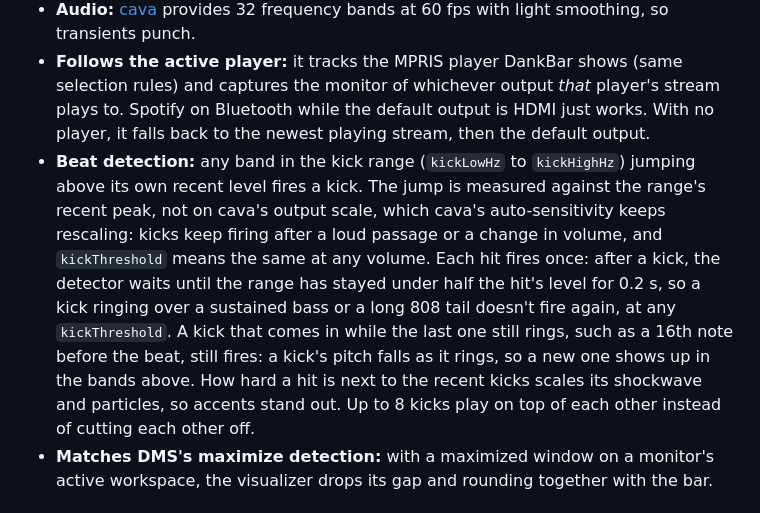
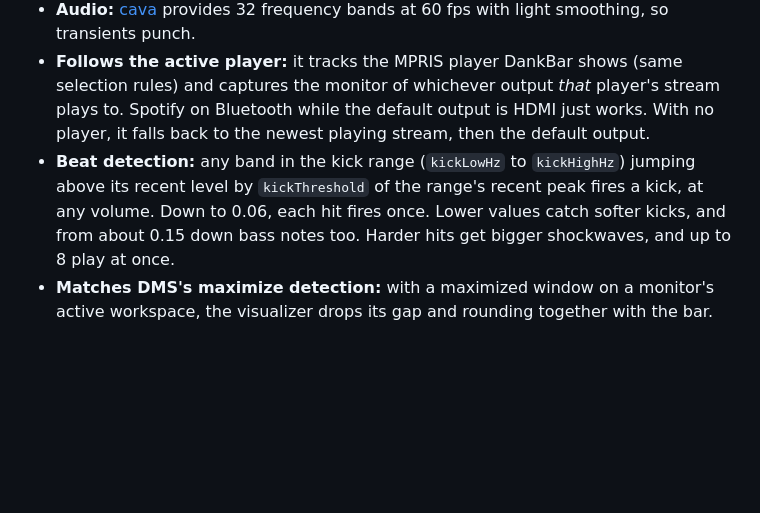
Before and after one commit to dotMortis/dms-bar-visualizer, a Markdown page: README.md, the part around the change. Drawn GitHub-style; blank space fills up the shorter version.

Commit message:
README: a shorter Beat detection bullet
It had grown to about 950 characters against 140-330 for its neighbours.
It now says what a user needs: kickThreshold is a fraction of the range's
recent peak, each hit fires once down to 0.06, and what a lower value
trades (softer kicks, and from about 0.15 down bass notes too). How the
detector follows a hit is in kick.mjs's comments.

Co-Authored-By: Claude Opus 5.5 <noreply@anthropic.com>

```diff
--- a/README.md
+++ b/README.md
@@ -29,7 +29,7 @@ It runs as its own small [Quickshell](https://quickshell.org) config. DMS itself
 - **Layering:** a click-through Wayland layer surface on the `bottom` layer, sized and inset exactly like the DankBar. The DMS bar draws on the `top` layer, so with a transparent bar background the visualizer shows through.
 - **Audio:** [cava](https://github.com/karlstav/cava) provides 32 frequency bands at 60 fps with light smoothing, so transients punch.
 - **Follows the active player:** it tracks the MPRIS player DankBar shows (same selection rules) and captures the monitor of whichever output *that* player's stream plays to. Spotify on Bluetooth while the default output is HDMI just works. With no player, it falls back to the newest playing stream, then the default output.
-- **Beat detection:** any band in the kick range (`kickLowHz` to `kickHighHz`) jumping above its own recent level fires a kick. The jump is measured against the range's recent peak, not on cava's output scale, which cava's auto-sensitivity keeps rescaling: kicks keep firing after a loud passage or a change in volume, and `kickThreshold` means the same at any volume. Each hit fires once: after a kick, the detector waits until the range has stayed under half the hit's level for 0.2 s, so a kick ringing over a sustained bass or a long 808 tail doesn't fire again, at any `kickThreshold`. A kick that comes in while the last one still rings, such as a 16th note before the beat, still fires: a kick's pitch falls as it rings, so a new one shows up in the bands above. How hard a hit is next to the recent kicks scales its shockwave and particles, so accents stand out. Up to 8 kicks play on top of each other instead of cutting each other off.
+- **Beat detection:** any band in the kick range (`kickLowHz` to `kickHighHz`) jumping above its recent level by `kickThreshold` of the range's recent peak fires a kick, at any volume. Down to 0.06, each hit fires once. Lower values catch softer kicks, and from about 0.15 down bass notes too. Harder hits get bigger shockwaves, and up to 8 play at once.
 - **Matches DMS's maximize detection:** with a maximized window on a monitor's active workspace, the visualizer drops its gap and rounding together with the bar.
 
 ## Requirements
```
